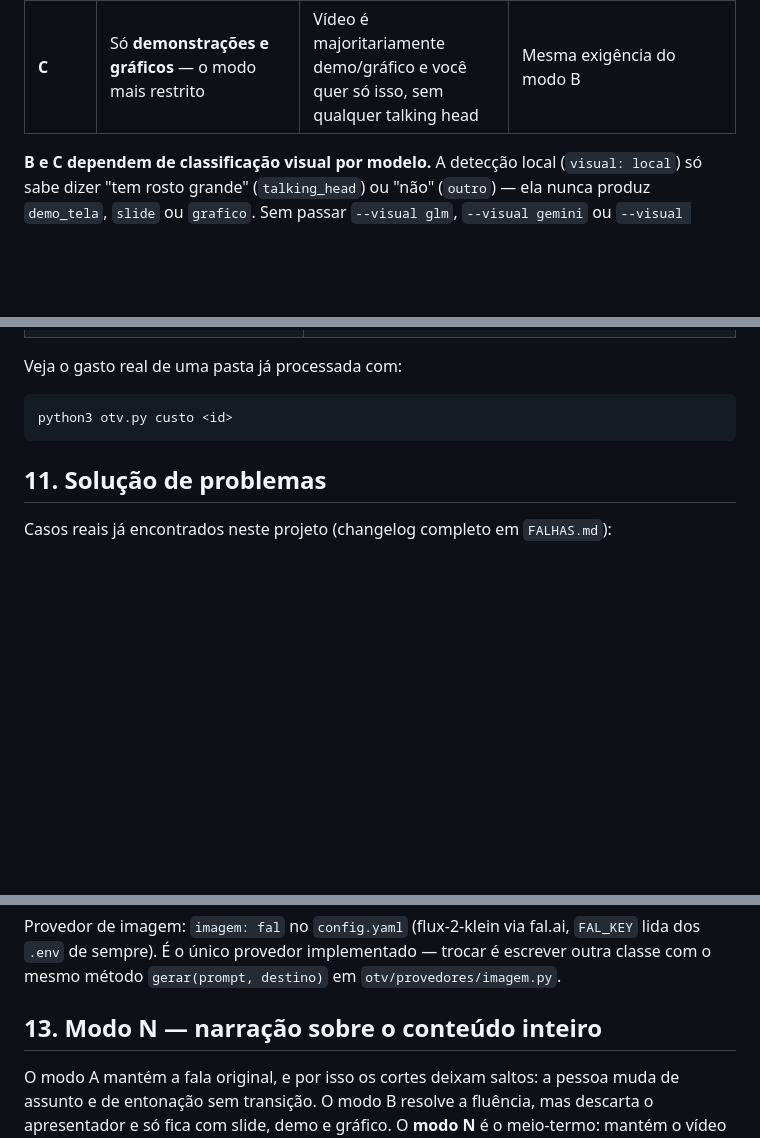
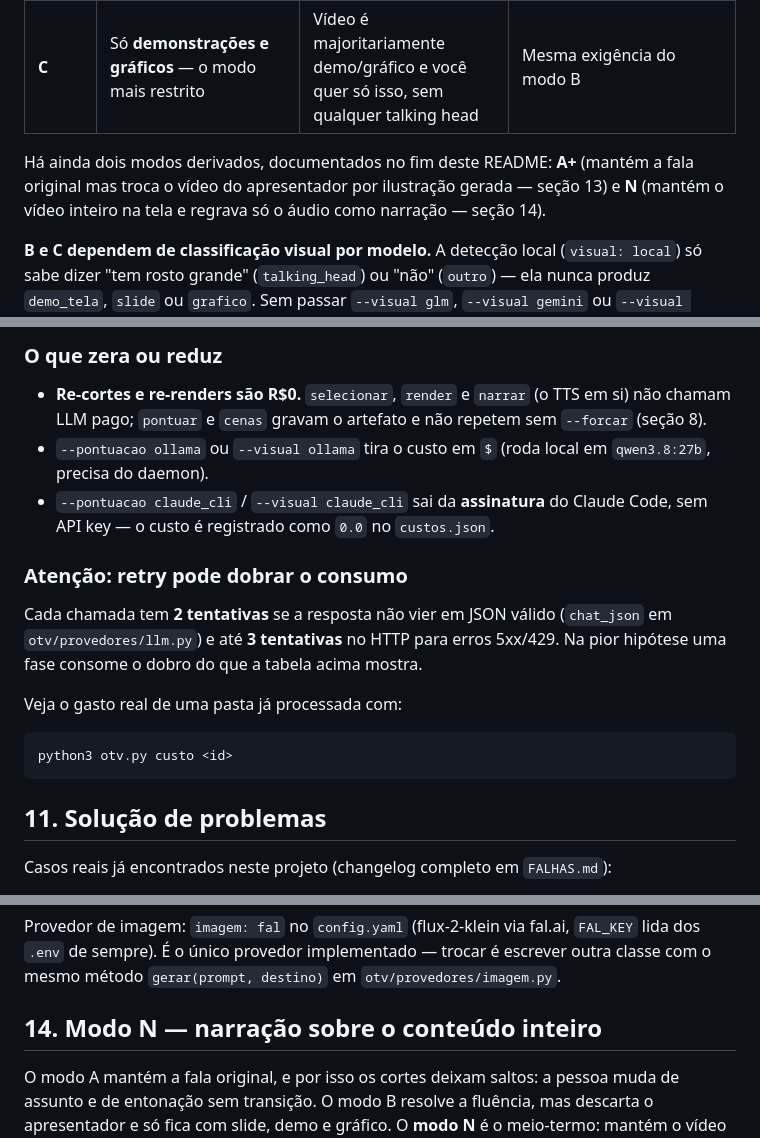
Before and after one commit to inematds/otimizevideo, a Markdown page: README.md, 3 parts joined by grey strips. Rendered like a GitHub page; blank space fills up the shorter version.

```diff
--- a/README.md
+++ b/README.md
@@ -74,6 +74,10 @@ fica em `trabalho/<id>/` (pasta de trabalho intermediária).
 | **A** | Condensado com a **fala original** do apresentador (talking head incluso) | Padrão — preserva o tom e a voz de quem gravou | Nada além da transcrição; roda 100% com `visual: local` |
 | **B** | **Sem** o apresentador — corta pra tela/gráfico/slide e **regrava a narração** (TTS) por cima | Quando o rosto/olho no vídeo original não importa e você quer um corte mais "editorial" | Classificação visual por modelo (as cenas precisam estar marcadas como `demo_tela`, `slide` ou `grafico` — a detecção local só distingue "tem rosto" de "não tem") |
 | **C** | Só **demonstrações e gráficos** — o modo mais restrito | Vídeo é majoritariamente demo/gráfico e você quer só isso, sem qualquer talking head | Mesma exigência do modo B |
+
+Há ainda dois modos derivados, documentados no fim deste README: **A+** (mantém a fala
+original mas troca o vídeo do apresentador por ilustração gerada — seção 13) e **N** (mantém
+o vídeo inteiro na tela e regrava só o áudio como narração — seção 14).
 
 **B e C dependem de classificação visual por modelo.** A detecção local (`visual: local`) só
 sabe dizer "tem rosto grande" (`talking_head`) ou "não" (`outro`) — ela nunca produz
@@ -223,3 +254,18 @@ Para um vídeo de ~25 min, com os defaults (`transcricao: groq`, `visual: local`
+### O que zera ou reduz
+
+- **Re-cortes e re-renders são R$0.** `selecionar`, `render` e `narrar` (o TTS em si) não
+  chamam LLM pago; `pontuar` e `cenas` gravam o artefato e não repetem sem `--forcar`
+  (seção 8).
+- `--pontuacao ollama` ou `--visual ollama` tira o custo em `$` (roda local em
+  `qwen3.8:27b`, precisa do daemon).
+- `--pontuacao claude_cli` / `--visual claude_cli` sai da **assinatura** do Claude Code, sem
+  API key — o custo é registrado como `0.0` no `custos.json`.
+
+### Atenção: retry pode dobrar o consumo
+
+Cada chamada tem **2 tentativas** se a resposta não vier em JSON válido (`chat_json` em
+`otv/provedores/llm.py`) e até **3 tentativas** no HTTP para erros 5xx/429. Na pior hipótese
+uma fase consome o dobro do que a tabela acima mostra.
 
 Veja o gasto real de uma pasta já processada com:
 
@@ -286,7 +332,7 @@ Provedor de imagem: `imagem: fal` no `config.yaml` (flux-2-klein via fal.ai, `FA
 método `gerar(prompt, destino)` em `otv/provedores/imagem.py`.
 
 
-## 13. Modo N — narração sobre o conteúdo inteiro
+## 14. Modo N — narração sobre o conteúdo inteiro
 
 O modo A mantém a fala original, e por isso os cortes deixam saltos: a pessoa muda de assunto e
 de entonação sem transição. O modo B resolve a fluência, mas descarta o apresentador e só fica
```
Also changed, not shown: other parts of README.md (+78 -12 lines).
